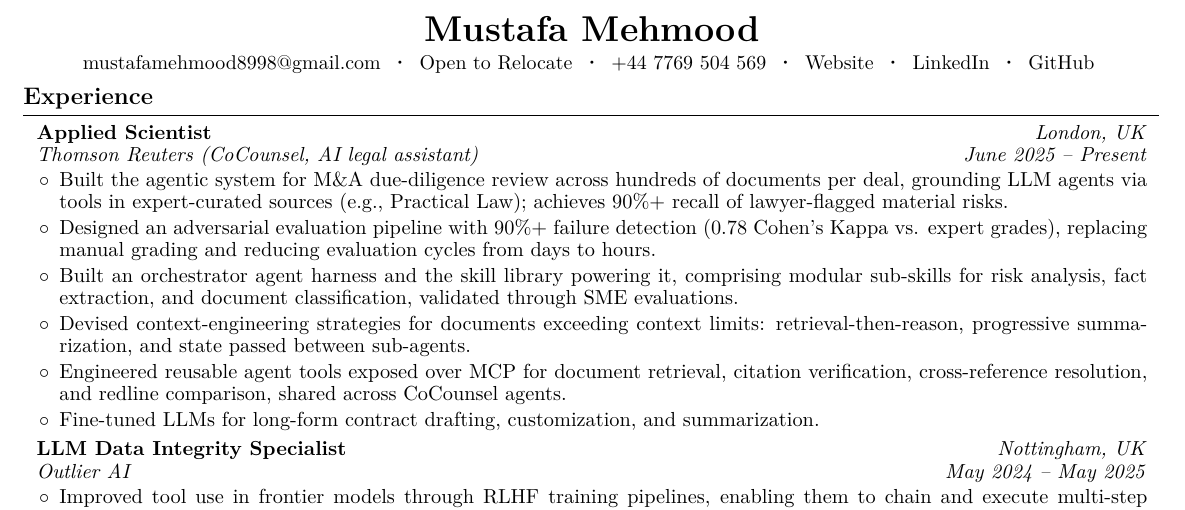
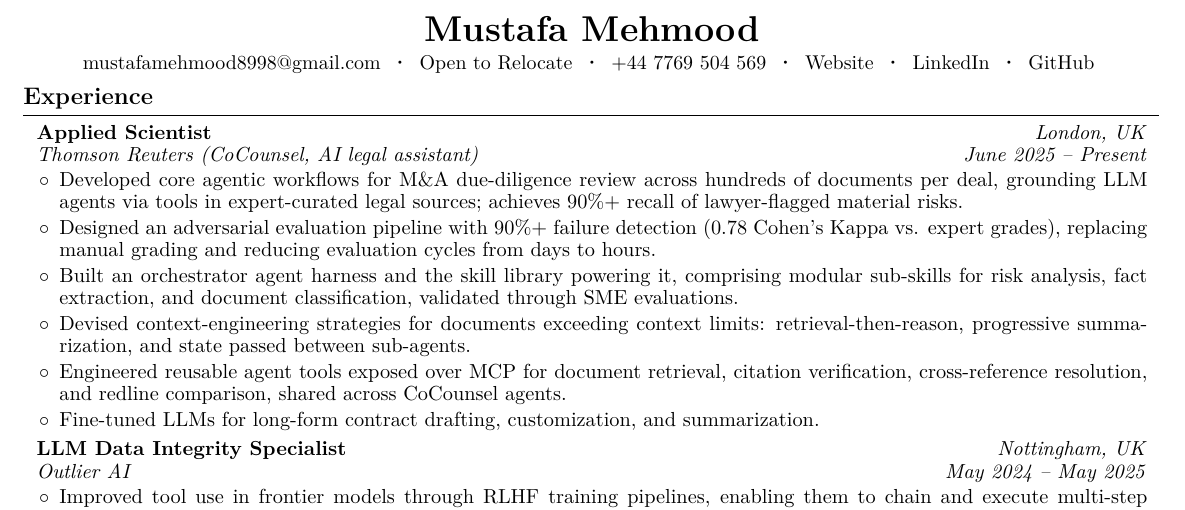
Before and after one commit to mustafameh/Resume, a LaTeX document (main.tex): part of the page, cut so that both start at the same text. Compiled offline with pdfLaTeX.

Commit message:
Reword first TR bullet to "Developed core agentic workflows".
Co-Authored-By: Claude Opus 5.5 <noreply@anthropic.com>

```diff
--- a/main.tex
+++ b/main.tex
@@ -188,7 +188,7 @@
 \vspace{0.05 cm}
         \begin{onecolentry}
             \begin{highlights}
-                \item Built the agentic system for M\&A due-diligence review across hundreds of documents per deal, grounding LLM agents via tools in expert-curated sources (e.g., Practical Law); achieves 90\%+ recall of lawyer-flagged material risks.
+                \item Developed core agentic workflows for M\&A due-diligence review across hundreds of documents per deal, grounding LLM agents via tools in expert-curated legal sources; achieves 90\%+ recall of lawyer-flagged material risks.
                 \item Designed an adversarial evaluation pipeline with 90\%+ failure detection (0.78 Cohen's Kappa vs. expert grades), replacing manual grading and reducing evaluation cycles from days to hours.
                 \item Built an orchestrator agent harness and the skill library powering it, comprising modular sub-skills for risk analysis, fact extraction, and document classification, validated through SME evaluations.
                 \item Devised context-engineering strategies for documents exceeding context limits: retrieval-then-reason, progressive summarization, and state passed between sub-agents.
```
